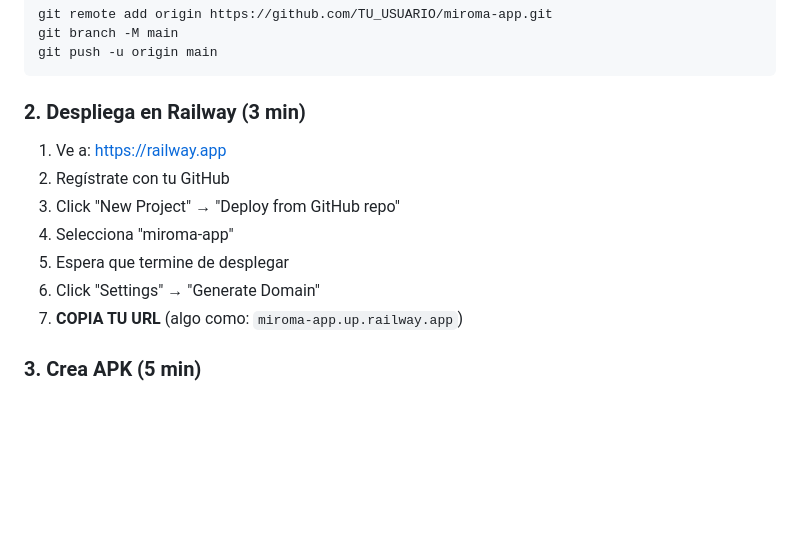
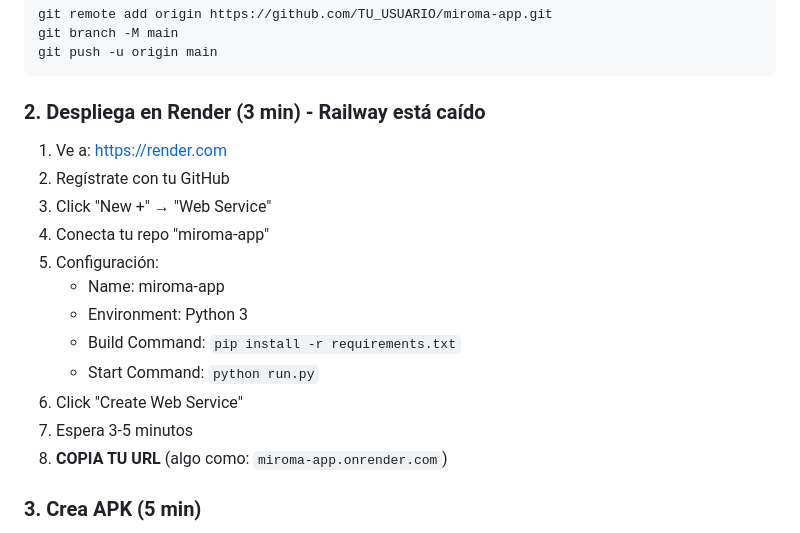
Before and after one commit to alejajimfo/miroma-app, a Markdown page: PASOS_PARA_ALEJANDRA.md, the part around the change. Drawn GitHub-style; blank space fills up the shorter version.

Commit message:
Miroma lista para desplegar

````diff
--- a/PASOS_PARA_ALEJANDRA.md
+++ b/PASOS_PARA_ALEJANDRA.md
@@ -23,14 +23,19 @@ git branch -M main
 git push -u origin main
 ```
 
-### 2. Despliega en Railway (3 min)
-1. Ve a: https://railway.app
+### 2. Despliega en Render (3 min) - Railway está caído
+1. Ve a: https://render.com
 2. Regístrate con tu GitHub
-3. Click "New Project" → "Deploy from GitHub repo"
-4. Selecciona "miroma-app"
-5. Espera que termine de desplegar
-6. Click "Settings" → "Generate Domain"
-7. **COPIA TU URL** (algo como: `miroma-app.up.railway.app`)
+3. Click "New +" → "Web Service"
+4. Conecta tu repo "miroma-app"
+5. Configuración:
+   - Name: miroma-app
+   - Environment: Python 3
+   - Build Command: `pip install -r requirements.txt`
+   - Start Command: `python run.py`
+6. Click "Create Web Service"
+7. Espera 3-5 minutos
+8. **COPIA TU URL** (algo como: `miroma-app.onrender.com`)
 
 ### 3. Crea APK (5 min)
 1. Ve a: https://appsgeyser.com
````
Also changed, not shown: ALTERNATIVAS_DEPLOY.md (added, +297 -0 lines).
